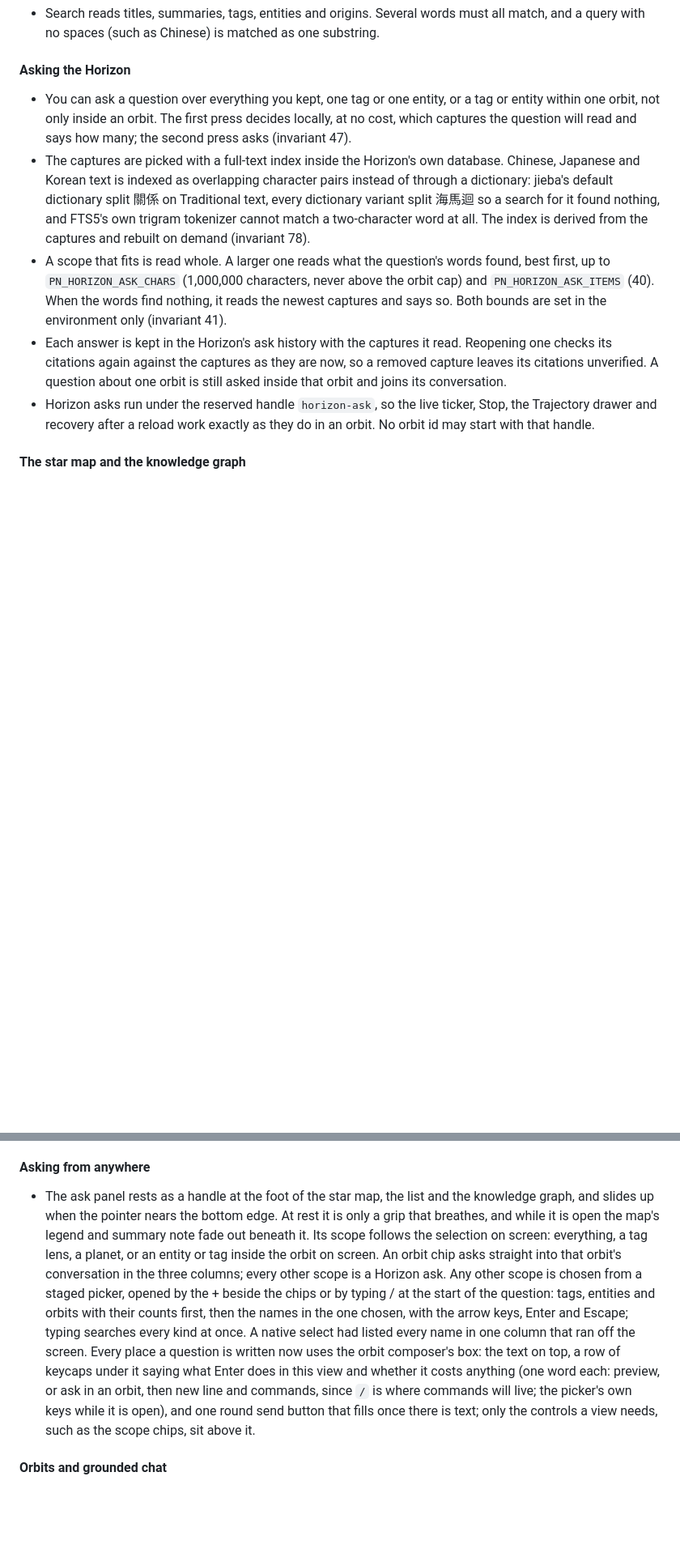
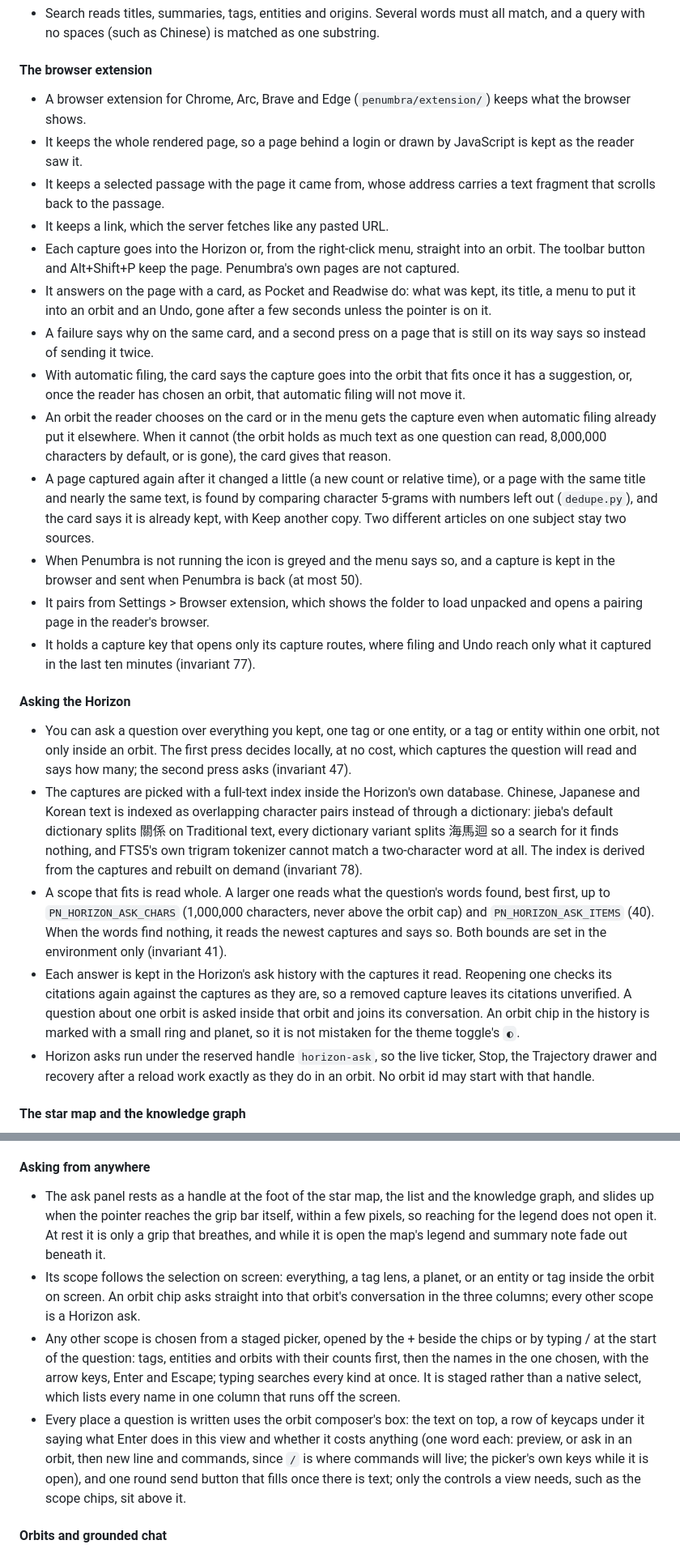
Before and after one commit to qazbnm456/penumbra, a Markdown page: CHANGELOG.md, 2 parts joined by grey strips. Shown at 81% size. GitHub-like rendering; blank space fills up the shorter version.

```diff
--- a/CHANGELOG.md
+++ b/CHANGELOG.md
@@ -26,11 +29,27 @@ Each entry states what the product does now and why. The reasoning behind each r
 - Search reads titles, summaries, tags, entities and origins. Several words must all match, and a query with no spaces (such as Chinese) is matched as one substring.
+
+#### The browser extension
+
+- A browser extension for Chrome, Arc, Brave and Edge (`penumbra/extension/`) keeps what the browser shows.
+- It keeps the whole rendered page, so a page behind a login or drawn by JavaScript is kept as the reader saw it.
+- It keeps a selected passage with the page it came from, whose address carries a text fragment that scrolls back to the passage.
+- It keeps a link, which the server fetches like any pasted URL.
+- Each capture goes into the Horizon or, from the right-click menu, straight into an orbit. The toolbar button and Alt+Shift+P keep the page. Penumbra's own pages are not captured.
+- It answers on the page with a card, as Pocket and Readwise do: what was kept, its title, a menu to put it into an orbit and an Undo, gone after a few seconds unless the pointer is on it.
+- A failure says why on the same card, and a second press on a page that is still on its way says so instead of sending it twice.
+- With automatic filing, the card says the capture goes into the orbit that fits once it has a suggestion, or, once the reader has chosen an orbit, that automatic filing will not move it.
+- An orbit the reader chooses on the card or in the menu gets the capture even when automatic filing already put it elsewhere. When it cannot (the orbit holds as much text as one question can read, 8,000,000 characters by default, or is gone), the card gives that reason.
+- A page captured again after it changed a little (a new count or relative time), or a page with the same title and nearly the same text, is found by comparing character 5-grams with numbers left out (`dedupe.py`), and the card says it is already kept, with Keep another copy. Two different articles on one subject stay two sources.
+- When Penumbra is not running the icon is greyed and the menu says so, and a capture is kept in the browser and sent when Penumbra is back (at most 50).
+- It pairs from Settings > Browser extension, which shows the folder to load unpacked and opens a pairing page in the reader's browser.
+- It holds a capture key that opens only its capture routes, where filing and Undo reach only what it captured in the last ten minutes (invariant 77).
 
 #### Asking the Horizon
 
 - You can ask a question over everything you kept, one tag or one entity, or a tag or entity within one orbit, not only inside an orbit. The first press decides locally, at no cost, which captures the question will read and says how many; the second press asks (invariant 47).
-- The captures are picked with a full-text index inside the Horizon's own database. Chinese, Japanese and Korean text is indexed as overlapping character pairs instead of through a dictionary: jieba's default dictionary split 關係 on Traditional text, every dictionary variant split 海馬迴 so a search for it found nothing, and FTS5's own trigram tokenizer cannot match a two-character word at all. The index is derived from the captures and rebuilt on demand (invariant 78).
+- The captures are picked with a full-text index inside the Horizon's own database. Chinese, Japanese and Korean text is indexed as overlapping character pairs instead of through a dictionary: jieba's default dictionary splits 關係 on Traditional text, every dictionary variant splits 海馬迴 so a search for it finds nothing, and FTS5's own trigram tokenizer cannot match a two-character word at all. The index is derived from the captures and rebuilt on demand (invariant 78).
 - A scope that fits is read whole. A larger one reads what the question's words found, best first, up to `PN_HORIZON_ASK_CHARS` (1,000,000 characters, never above the orbit cap) and `PN_HORIZON_ASK_ITEMS` (40). When the words find nothing, it reads the newest captures and says so. Both bounds are set in the environment only (invariant 41).
-- Each answer is kept in the Horizon's ask history with the captures it read. Reopening one checks its citations again against the captures as they are now, so a removed capture leaves its citations unverified. A question about one orbit is still asked inside that orbit and joins its conversation.
+- Each answer is kept in the Horizon's ask history with the captures it read. Reopening one checks its citations again against the captures as they are, so a removed capture leaves its citations unverified. A question about one orbit is asked inside that orbit and joins its conversation. An orbit chip in the history is marked with a small ring and planet, so it is not mistaken for the theme toggle's `◐`.
 - Horizon asks run under the reserved handle `horizon-ask`, so the live ticker, Stop, the Trajectory drawer and recovery after a reload work exactly as they do in an orbit. No orbit id may start with that handle.
 
 #### The star map and the knowledge graph
@@ -61,7 +96,10 @@ Each entry states what the product does now and why. The reasoning behind each r
 
 #### Asking from anywhere
 
-- The ask panel rests as a handle at the foot of the star map, the list and the knowledge graph, and slides up when the pointer nears the bottom edge. At rest it is only a grip that breathes, and while it is open the map's legend and summary note fade out beneath it. Its scope follows the selection on screen: everything, a tag lens, a planet, or an entity or tag inside the orbit on screen. An orbit chip asks straight into that orbit's conversation in the three columns; every other scope is a Horizon ask. Any other scope is chosen from a staged picker, opened by the + beside the chips or by typing / at the start of the question: tags, entities and orbits with their counts first, then the names in the one chosen, with the arrow keys, Enter and Escape; typing searches every kind at once. A native select had listed every name in one column that ran off the screen. Every place a question is written now uses the orbit composer's box: the text on top, a row of keycaps under it saying what Enter does in this view and whether it costs anything (one word each: preview, or ask in an orbit, then new line and commands, since `/` is where commands will live; the picker's own keys while it is open), and one round send button that fills once there is text; only the controls a view needs, such as the scope chips, sit above it.
+- The ask panel rests as a handle at the foot of the star map, the list and the knowledge graph, and slides up when the pointer reaches the grip bar itself, within a few pixels, so reaching for the legend does not open it. At rest it is only a grip that breathes, and while it is open the map's legend and summary note fade out beneath it.
+- Its scope follows the selection on screen: everything, a tag lens, a planet, or an entity or tag inside the orbit on screen. An orbit chip asks straight into that orbit's conversation in the three columns; every other scope is a Horizon ask.
+- Any other scope is chosen from a staged picker, opened by the + beside the chips or by typing / at the start of the question: tags, entities and orbits with their counts first, then the names in the one chosen, with the arrow keys, Enter and Escape; typing searches every kind at once. It is staged rather than a native select, which lists every name in one column that runs off the screen.
+- Every place a question is written uses the orbit composer's box: the text on top, a row of keycaps under it saying what Enter does in this view and whether it costs anything (one word each: preview, or ask in an orbit, then new line and commands, since `/` is where commands will live; the picker's own keys while it is open), and one round send button that fills once there is text; only the controls a view needs, such as the scope chips, sit above it.
 
 #### Orbits and grounded chat
 
```
Also changed, not shown: other parts of CHANGELOG.md (+96 -117 lines).
